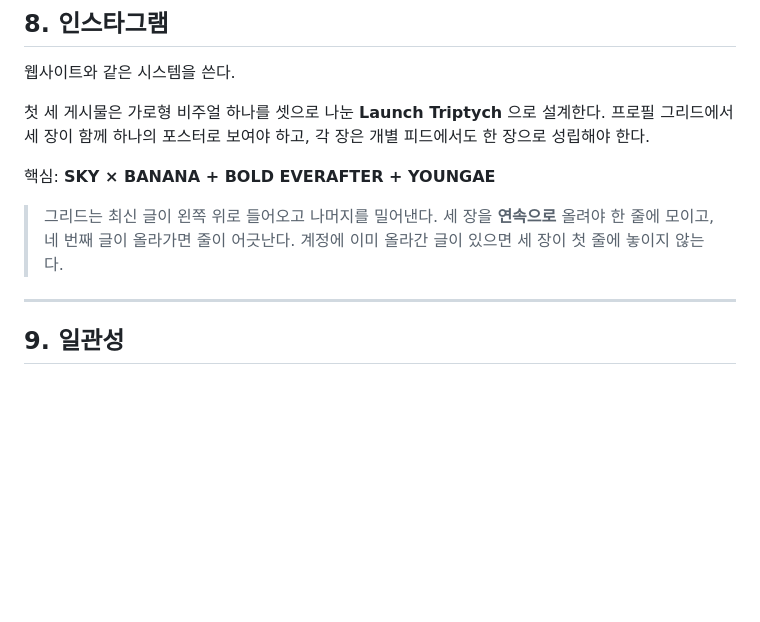
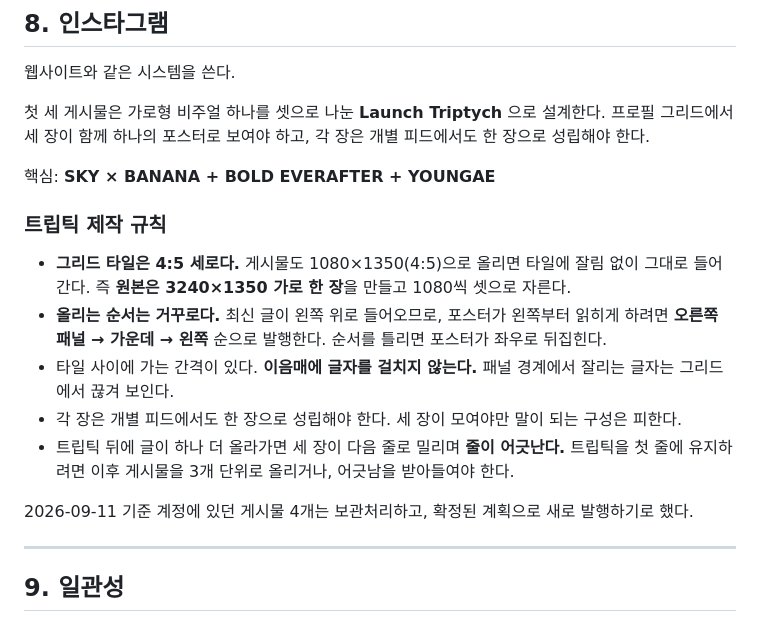
Before and after one commit to Everafter-youngae/studio, a Markdown page: BRAND.md, the part around the change. Drawn GitHub-style; blank space fills up the shorter version.

Commit message:
트립틱 제작 규칙을 구체적으로 적음
그리드 타일이 4:5 라 원본은 3240x1350 가로 한 장이고, 최신 글이 왼쪽 위로
들어오므로 오른쪽 패널부터 거꾸로 발행해야 포스터가 바로 읽힌다.

```diff
--- a/BRAND.md
+++ b/BRAND.md
@@ -169,9 +169,24 @@ Everafter의 힘은 장식이 아니라 **타이포그래피 + 색 + 이야기**
 
 핵심: **SKY × BANANA + BOLD EVERAFTER + YOUNGAE**
 
-> 그리드는 최신 글이 왼쪽 위로 들어오고 나머지를 밀어낸다. 세 장을 **연속으로**
-> 올려야 한 줄에 모이고, 네 번째 글이 올라가면 줄이 어긋난다. 계정에 이미 올라간
-> 글이 있으면 세 장이 첫 줄에 놓이지 않는다.
+### 트립틱 제작 규칙
+
+- **그리드 타일은 4:5 세로다.** 게시물도 1080×1350(4:5)으로 올리면 타일에
+  잘림 없이 그대로 들어간다. 즉 **원본은 3240×1350 가로 한 장**을 만들고
+  1080씩 셋으로 자른다.
+- **올리는 순서는 거꾸로다.** 최신 글이 왼쪽 위로 들어오므로, 포스터가 왼쪽부터
+  읽히게 하려면 **오른쪽 패널 → 가운데 → 왼쪽** 순으로 발행한다. 순서를 틀리면
+  포스터가 좌우로 뒤집힌다.
+- 타일 사이에 가는 간격이 있다. **이음매에 글자를 걸치지 않는다.** 패널
+  경계에서 잘리는 글자는 그리드에서 끊겨 보인다.
+- 각 장은 개별 피드에서도 한 장으로 성립해야 한다. 세 장이 모여야만 말이 되는
+  구성은 피한다.
+- 트립틱 뒤에 글이 하나 더 올라가면 세 장이 다음 줄로 밀리며 **줄이 어긋난다.**
+  트립틱을 첫 줄에 유지하려면 이후 게시물을 3개 단위로 올리거나, 어긋남을
+  받아들여야 한다.
+
+2026-09-11 기준 계정에 있던 게시물 4개는 보관처리하고, 확정된 계획으로
+새로 발행하기로 했다.
 
 ---
 
```
